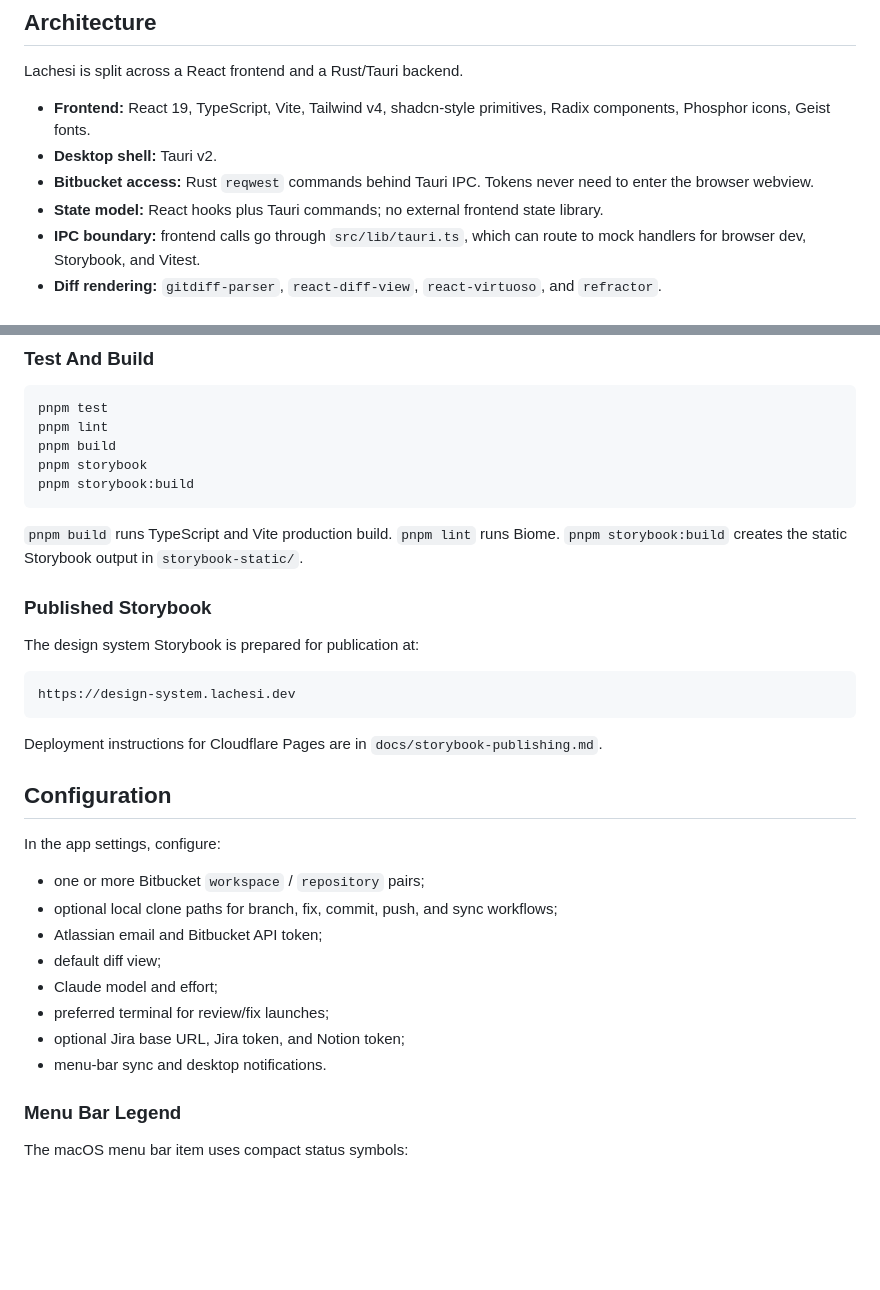
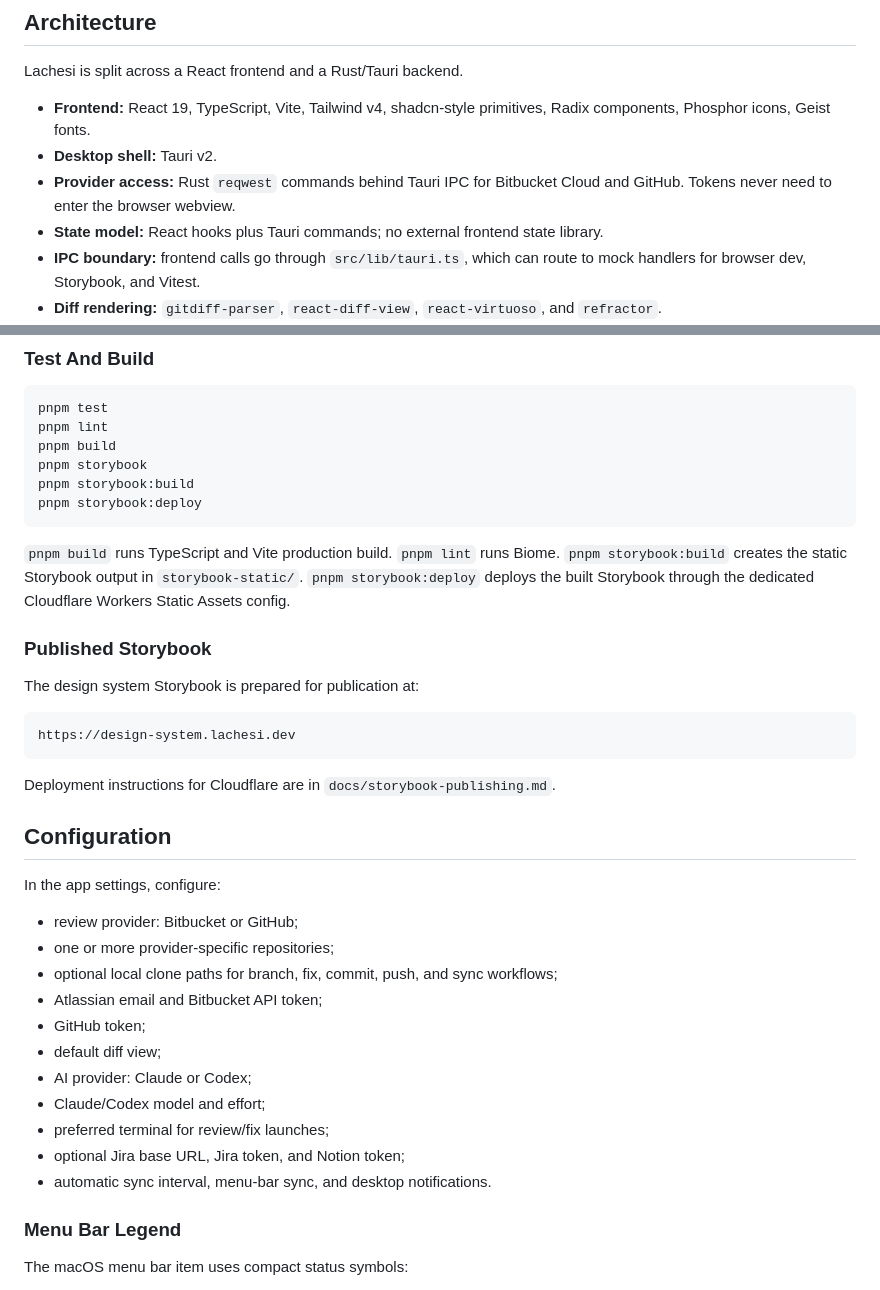
Before and after one commit to lachesi-hq/lachesi, a Markdown page: README.md, 2 parts joined by grey strips. Drawn GitHub-style; blank space fills up the shorter version.

````diff
--- a/README.md
+++ b/README.md
@@ -137,8 +163,8 @@ Lachesi is split across a React frontend and a Rust/Tauri backend.
 - **Frontend:** React 19, TypeScript, Vite, Tailwind v4, shadcn-style primitives, Radix components,
   Phosphor icons, Geist fonts.
 - **Desktop shell:** Tauri v2.
-- **Bitbucket access:** Rust `reqwest` commands behind Tauri IPC. Tokens never need to enter the
-  browser webview.
+- **Provider access:** Rust `reqwest` commands behind Tauri IPC for Bitbucket Cloud and GitHub.
+  Tokens never need to enter the browser webview.
 - **State model:** React hooks plus Tauri commands; no external frontend state library.
 - **IPC boundary:** frontend calls go through `src/lib/tauri.ts`, which can route to mock handlers
   for browser dev, Storybook, and Vitest.
@@ -198,10 +225,13 @@ pnpm lint
 pnpm build
 pnpm storybook
 pnpm storybook:build
+pnpm storybook:deploy
 ```
 
 `pnpm build` runs TypeScript and Vite production build. `pnpm lint` runs Biome.
 `pnpm storybook:build` creates the static Storybook output in `storybook-static/`.
+`pnpm storybook:deploy` deploys the built Storybook through the dedicated Cloudflare Workers Static
+Assets config.
 
 ### Published Storybook
 
@@ -211,20 +241,23 @@ The design system Storybook is prepared for publication at:
 https://design-system.lachesi.dev
 ```
 
-Deployment instructions for Cloudflare Pages are in `docs/storybook-publishing.md`.
+Deployment instructions for Cloudflare are in `docs/storybook-publishing.md`.
 
 ## Configuration
 
 In the app settings, configure:
 
-- one or more Bitbucket `workspace` / `repository` pairs;
+- review provider: Bitbucket or GitHub;
+- one or more provider-specific repositories;
 - optional local clone paths for branch, fix, commit, push, and sync workflows;
 - Atlassian email and Bitbucket API token;
+- GitHub token;
 - default diff view;
-- Claude model and effort;
+- AI provider: Claude or Codex;
+- Claude/Codex model and effort;
 - preferred terminal for review/fix launches;
 - optional Jira base URL, Jira token, and Notion token;
-- menu-bar sync and desktop notifications.
+- automatic sync interval, menu-bar sync, and desktop notifications.
 
 ### Menu Bar Legend
 
````
Also changed, not shown: other parts of README.md (+62 -38 lines).
